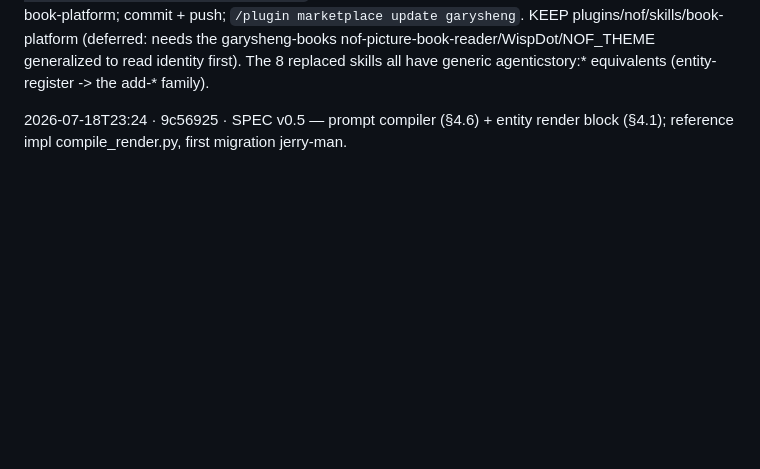
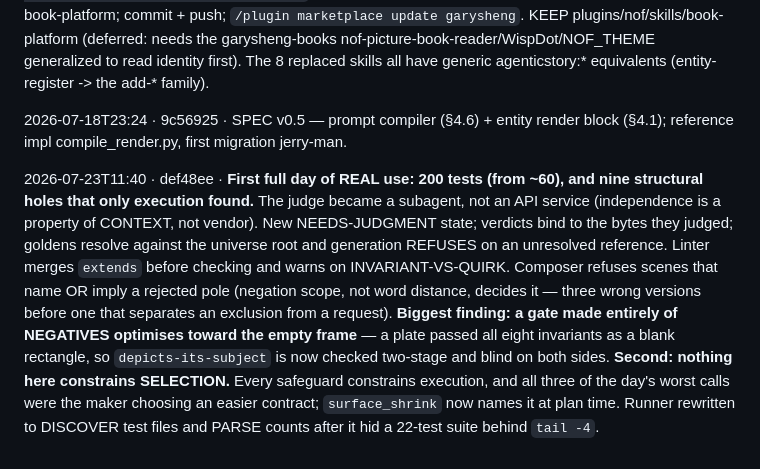
Before and after one commit to garysheng/agentic-brand-universe, a Markdown page: SAVE-LOG.md, the part around the change. Rendered like a GitHub page; blank space fills up the shorter version.

Commit message:
save-log: checkpoint the first day of real use
Co-Authored-By: Claude Opus 4.8 (1M context) <noreply@anthropic.com>
Claude-Session: https://claude.ai/code/session_01Dq7zwTAtUVXgD2ax1wE9Nj

```diff
--- a/SAVE-LOG.md
+++ b/SAVE-LOG.md
@@ -23,3 +23,5 @@ construction.
     RETIREMENT RECIPE (when Gary is ready, after proving render-book on a real book): in garysheng-claude-plugins, `git rm -r plugins/nof/skills/{picture-book,cover,update-book,canon-resolve,casting-sweep,entity-register,render-readback,voice-gate}`; trim plugins/nof/.claude-plugin/plugin.json's description to just book-platform; commit + push; `/plugin marketplace update garysheng`. KEEP plugins/nof/skills/book-platform (deferred: needs the garysheng-books nof-picture-book-reader/WispDot/NOF_THEME generalized to read identity first). The 8 replaced skills all have generic agenticstory:* equivalents (entity-register -> the add-* family).
 
 2026-07-18T23:24 · 9c56925 · SPEC v0.5 — prompt compiler (§4.6) + entity render block (§4.1); reference impl compile_render.py, first migration jerry-man.
+
+2026-07-23T11:40 · def48ee · **First full day of REAL use: 200 tests (from ~60), and nine structural holes that only execution found.** The judge became a subagent, not an API service (independence is a property of CONTEXT, not vendor). New NEEDS-JUDGMENT state; verdicts bind to the bytes they judged; goldens resolve against the universe root and generation REFUSES on an unresolved reference. Linter merges `extends` before checking and warns on INVARIANT-VS-QUIRK. Composer refuses scenes that name OR imply a rejected pole (negation scope, not word distance, decides it — three wrong versions before one that separates an exclusion from a request). **Biggest finding: a gate made entirely of NEGATIVES optimises toward the empty frame** — a plate passed all eight invariants as a blank rectangle, so `depicts-its-subject` is now checked two-stage and blind on both sides. **Second: nothing here constrains SELECTION.** Every safeguard constrains execution, and all three of the day's worst calls were the maker choosing an easier contract; `surface_shrink` now names it at plan time. Runner rewritten to DISCOVER test files and PARSE counts after it hid a 22-test suite behind `tail -4`.
```
